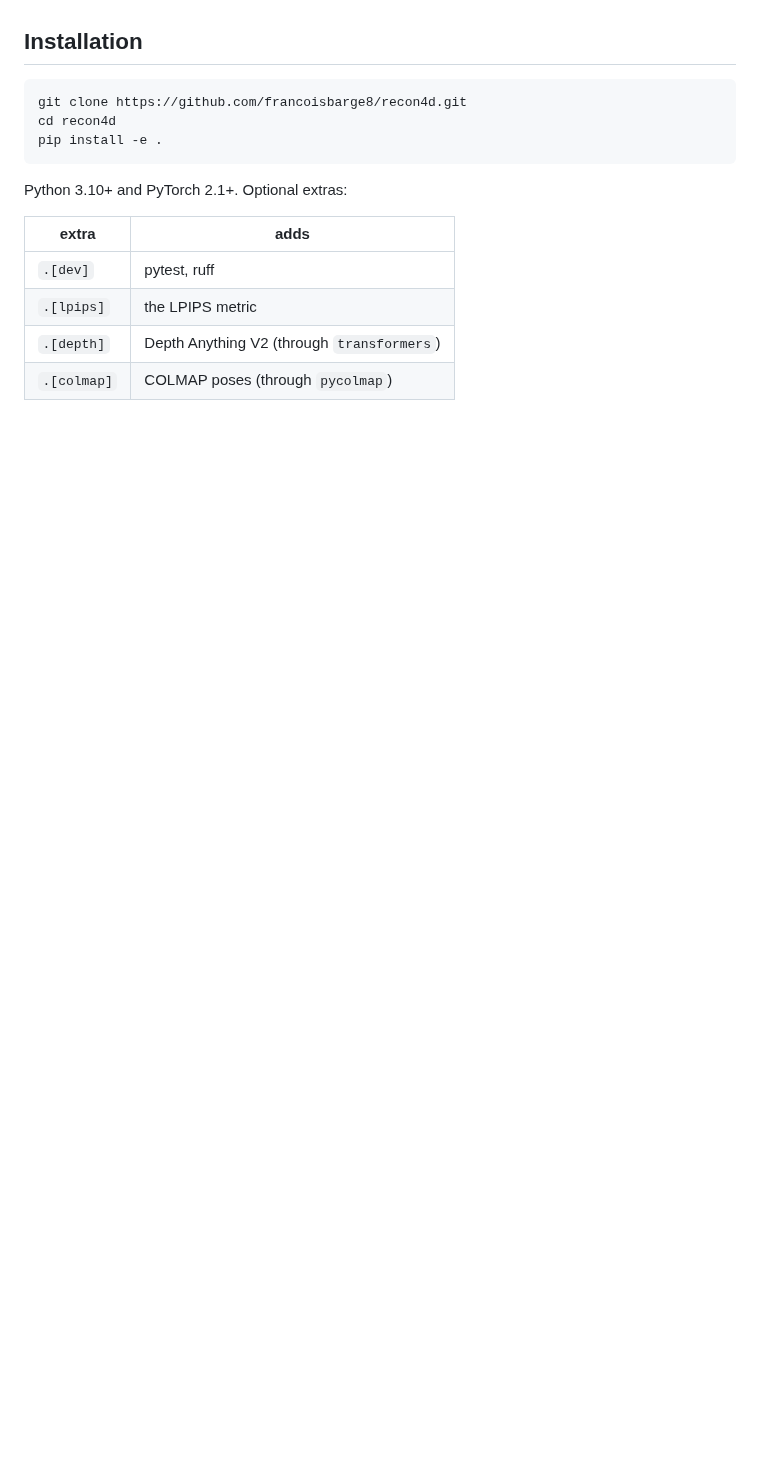
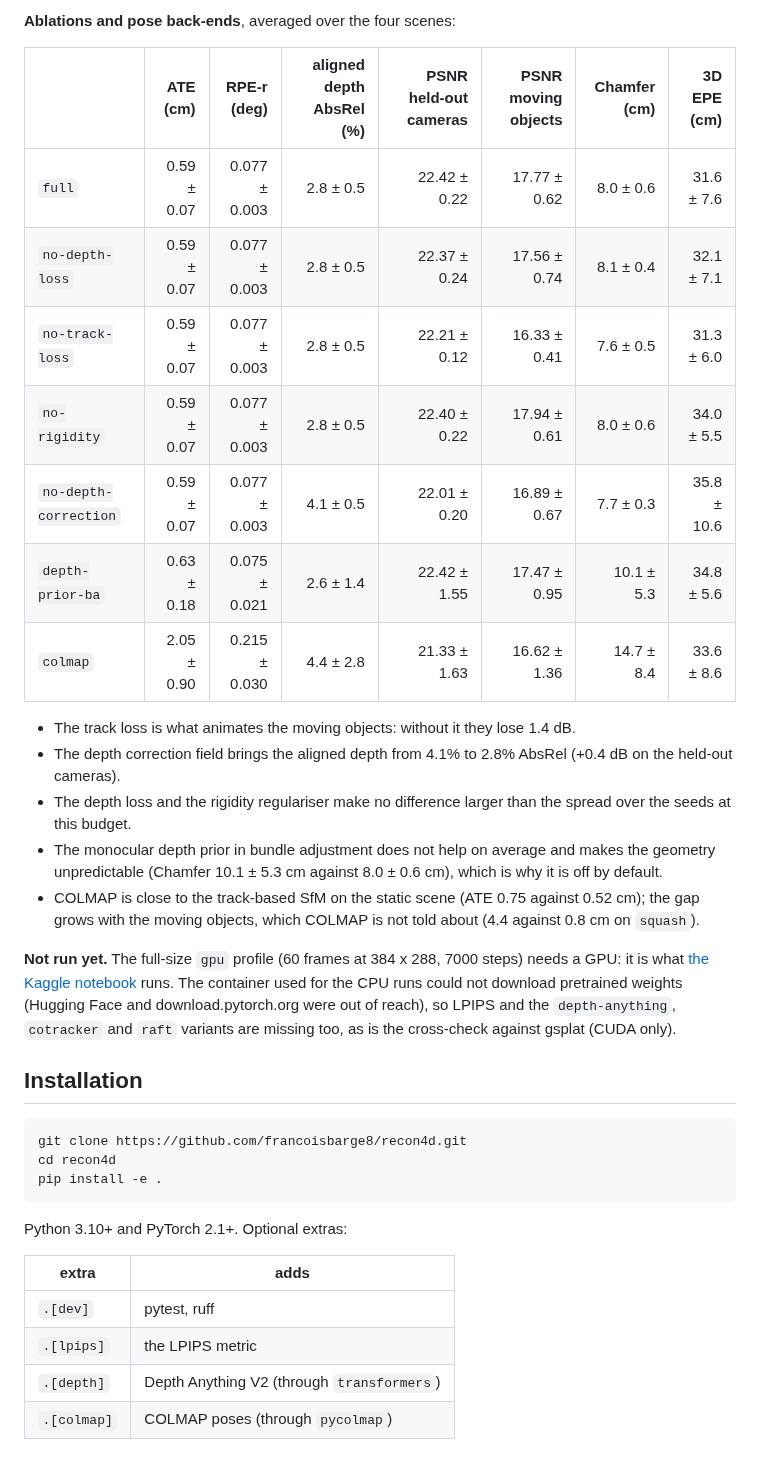
Before and after one commit to francoisbarge8/recon4d, a Markdown page: README.md, the part around one of its changes. Drawn GitHub-style; blank space fills up the shorter version.

```diff
--- a/README.md
+++ b/README.md
@@ -124,3 +141,32 @@ predates a fix to the pose estimation (see "Why it is off" in
+**Ablations and pose back-ends**, averaged over the four scenes:
+
+| | ATE (cm) | RPE-r (deg) | aligned depth AbsRel (%) | PSNR held-out cameras | PSNR moving objects | Chamfer (cm) | 3D EPE (cm) |
+|---|---:|---:|---:|---:|---:|---:|---:|
+| `full` | 0.59 ± 0.07 | 0.077 ± 0.003 | 2.8 ± 0.5 | 22.42 ± 0.22 | 17.77 ± 0.62 | 8.0 ± 0.6 | 31.6 ± 7.6 |
+| `no-depth-loss` | 0.59 ± 0.07 | 0.077 ± 0.003 | 2.8 ± 0.5 | 22.37 ± 0.24 | 17.56 ± 0.74 | 8.1 ± 0.4 | 32.1 ± 7.1 |
+| `no-track-loss` | 0.59 ± 0.07 | 0.077 ± 0.003 | 2.8 ± 0.5 | 22.21 ± 0.12 | 16.33 ± 0.41 | 7.6 ± 0.5 | 31.3 ± 6.0 |
+| `no-rigidity` | 0.59 ± 0.07 | 0.077 ± 0.003 | 2.8 ± 0.5 | 22.40 ± 0.22 | 17.94 ± 0.61 | 8.0 ± 0.6 | 34.0 ± 5.5 |
+| `no-depth-correction` | 0.59 ± 0.07 | 0.077 ± 0.003 | 4.1 ± 0.5 | 22.01 ± 0.20 | 16.89 ± 0.67 | 7.7 ± 0.3 | 35.8 ± 10.6 |
+| `depth-prior-ba` | 0.63 ± 0.18 | 0.075 ± 0.021 | 2.6 ± 1.4 | 22.42 ± 1.55 | 17.47 ± 0.95 | 10.1 ± 5.3 | 34.8 ± 5.6 |
+| `colmap` | 2.05 ± 0.90 | 0.215 ± 0.030 | 4.4 ± 2.8 | 21.33 ± 1.63 | 16.62 ± 1.36 | 14.7 ± 8.4 | 33.6 ± 8.6 |
+
+* The track loss is what animates the moving objects: without it they lose 1.4 dB.
+* The depth correction field brings the aligned depth from 4.1% to 2.8% AbsRel (+0.4 dB on
+  the held-out cameras).
+* The depth loss and the rigidity regulariser make no difference larger than the spread
+  over the seeds at this budget.
+* The monocular depth prior in bundle adjustment does not help on average and makes the
+  geometry unpredictable (Chamfer 10.1 ± 5.3 cm against 8.0 ± 0.6 cm), which is why it is
+  off by default.
+* COLMAP is close to the track-based SfM on the static scene (ATE 0.75 against 0.52 cm);
+  the gap grows with the moving objects, which COLMAP is not told about (4.4 against
+  0.8 cm on `squash`).
+
+**Not run yet.** The full-size `gpu` profile (60 frames at 384 x 288, 7000 steps) needs a
+GPU: it is what [the Kaggle notebook](notebooks/kaggle_benchmark.ipynb) runs. The container
+used for the CPU runs could not download pretrained weights (Hugging Face and
+download.pytorch.org were out of reach), so LPIPS and the `depth-anything`, `cotracker` and
+`raft` variants are missing too, as is the cross-check against gsplat (CUDA only).
 
 ## Installation
 
```
Also changed, not shown: other parts of README.md (+48 -31 lines), docs/BENCHMARK.md (+20 -2 lines), docs/DESIGN.md (+7 -2 lines), results/cpu/results.md (added, +126 -0 lines), results/cpu/figures/rolling_full.png (added), results/cpu/figures/sliding_full.png (added), results/cpu/figures/squash_full.png (added), results/cpu/figures/still_full.png (added), 8 other files.
